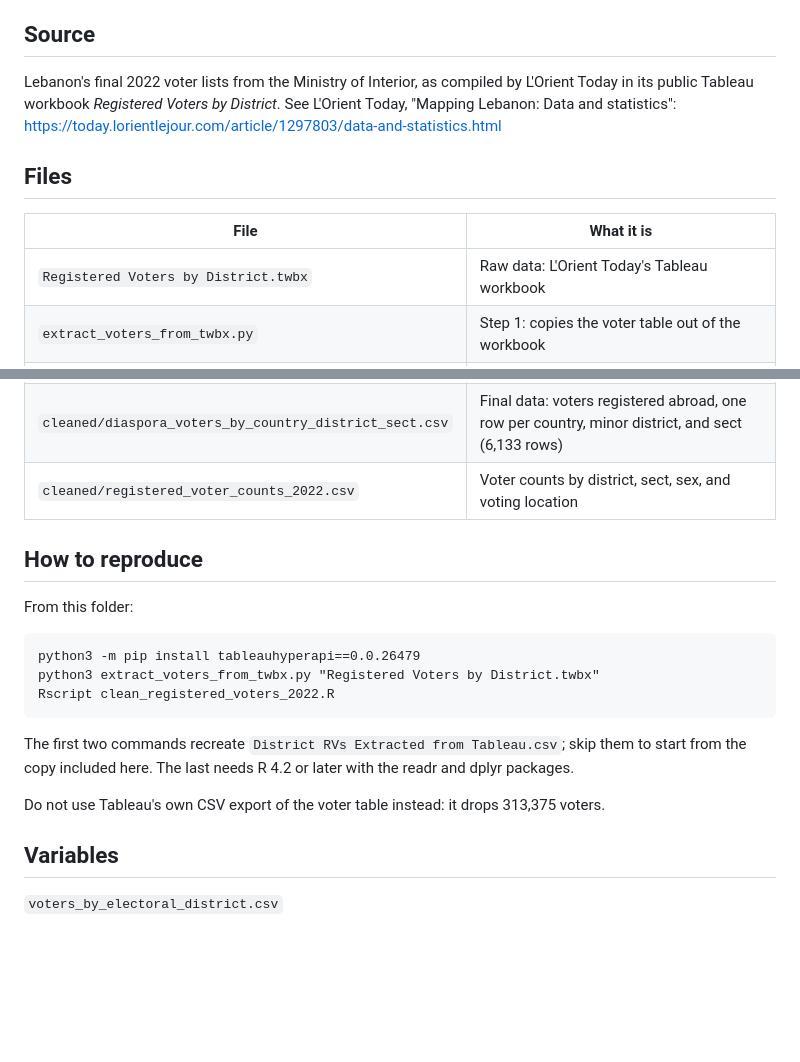
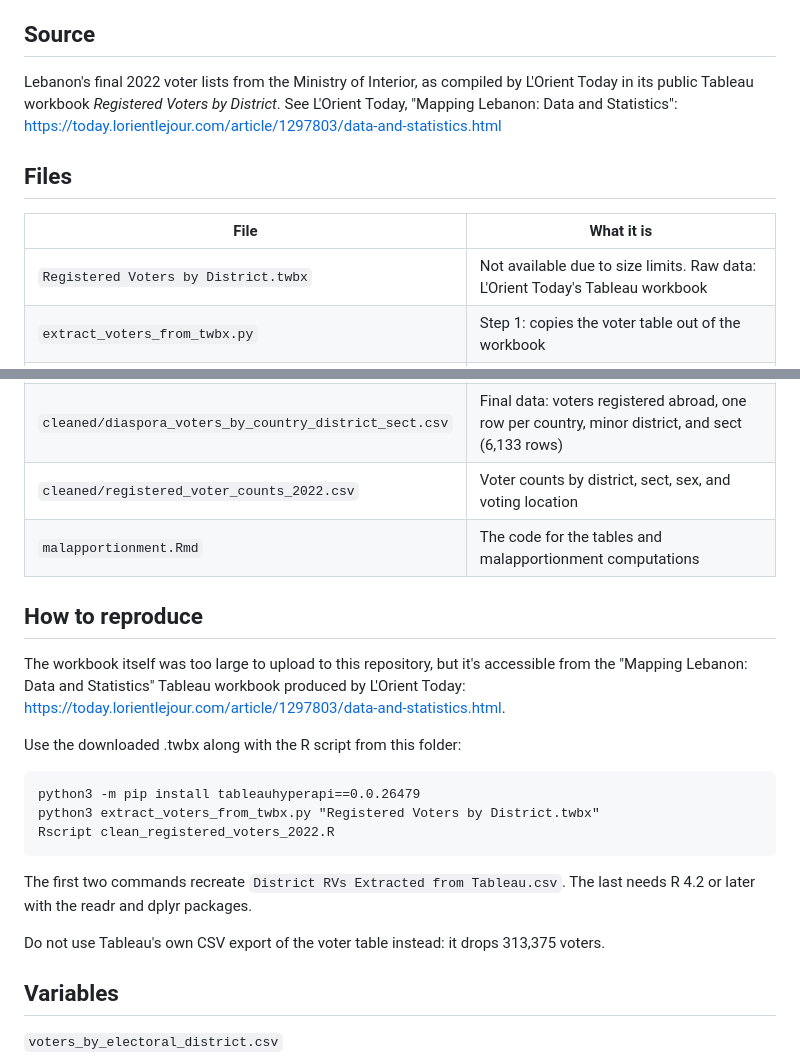
Before and after one commit to elysestsauver/lebanon-malapportionment-analysis, a Markdown page: README.md, 2 parts joined by grey strips. Rendered like a GitHub page; blank space fills up the shorter version.

```diff
--- a/README.md
+++ b/README.md
@@ -13,13 +13,13 @@ Elyse St Sauver and Peyton Howard, Department of Economics, University of Califo
 
 ## Source
 
-Lebanon's final 2022 voter lists from the Ministry of Interior, as compiled by L'Orient Today in its public Tableau workbook *Registered Voters by District*. See L'Orient Today, "Mapping Lebanon: Data and statistics": https://today.lorientlejour.com/article/1297803/data-and-statistics.html
+Lebanon's final 2022 voter lists from the Ministry of Interior, as compiled by L'Orient Today in its public Tableau workbook *Registered Voters by District*. See L'Orient Today, "Mapping Lebanon: Data and Statistics": https://today.lorientlejour.com/article/1297803/data-and-statistics.html
 
 ## Files
 
 | File | What it is |
 |---|---|
-| `Registered Voters by District.twbx` | Raw data: L'Orient Today's Tableau workbook |
+| `Registered Voters by District.twbx` | Not available due to size limits. Raw data: L'Orient Today's Tableau workbook |
 | `extract_voters_from_twbx.py` | Step 1: copies the voter table out of the workbook |
 | `District RVs Extracted from Tableau.csv` | Output of step 1: one row per registered voter (3,967,507 rows) |
 | `District Pop.csv` | Tableau's district totals; step 2 checks the voter counts against them |
@@ -28,18 +28,22 @@ Lebanon's final 2022 voter lists from the Ministry of Interior, as compiled by L
 | `cleaned/voters_by_district_sect_long.csv` | Final data: one row per minor district and sect (299 rows) |
 | `cleaned/diaspora_voters_by_country_district_sect.csv` | Final data: voters registered abroad, one row per country, minor district, and sect (6,133 rows) |
 | `cleaned/registered_voter_counts_2022.csv` | Voter counts by district, sect, sex, and voting location |
+| `malapportionment.Rmd` | The code for the tables and malapportionment computations
 
 ## How to reproduce
 
-From this folder:
+The workbook itself was too large to upload to this repository, but it's accessible from the "Mapping Lebanon: Data and Statistics" Tableau workbook produced by L'Orient Today: https://today.lorientlejour.com/article/1297803/data-and-statistics.html.
+
+Use the downloaded .twbx along with the R script from this folder:
 
     python3 -m pip install tableauhyperapi==0.0.26479
     python3 extract_voters_from_twbx.py "Registered Voters by District.twbx"
     Rscript clean_registered_voters_2022.R
 
-The first two commands recreate `District RVs Extracted from Tableau.csv`; skip them to start from the copy included here. The last needs R 4.2 or later with the readr and dplyr packages.
+The first two commands recreate `District RVs Extracted from Tableau.csv`. The last needs R 4.2 or later with the readr and dplyr packages.
 
 Do not use Tableau's own CSV export of the voter table instead: it drops 313,375 voters.
+
 
 ## Variables
 
```
